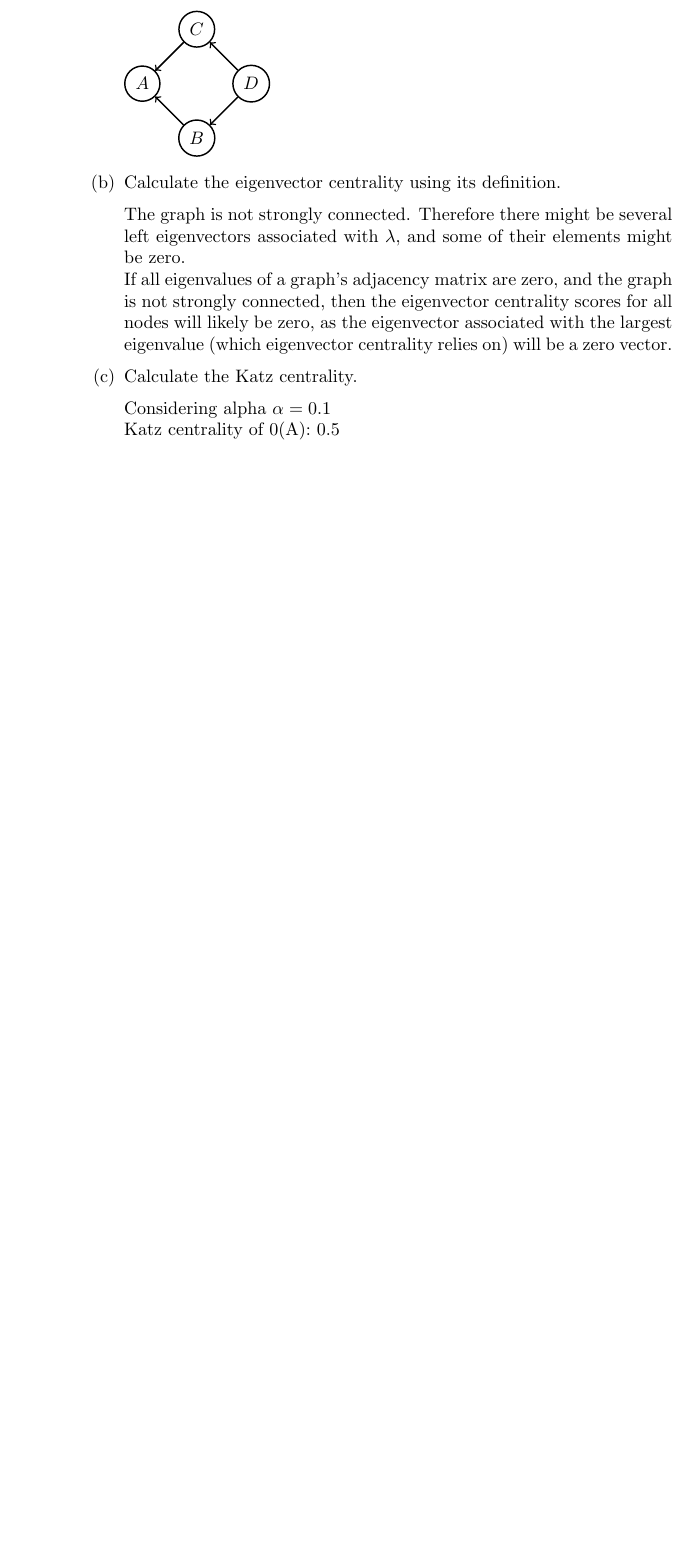
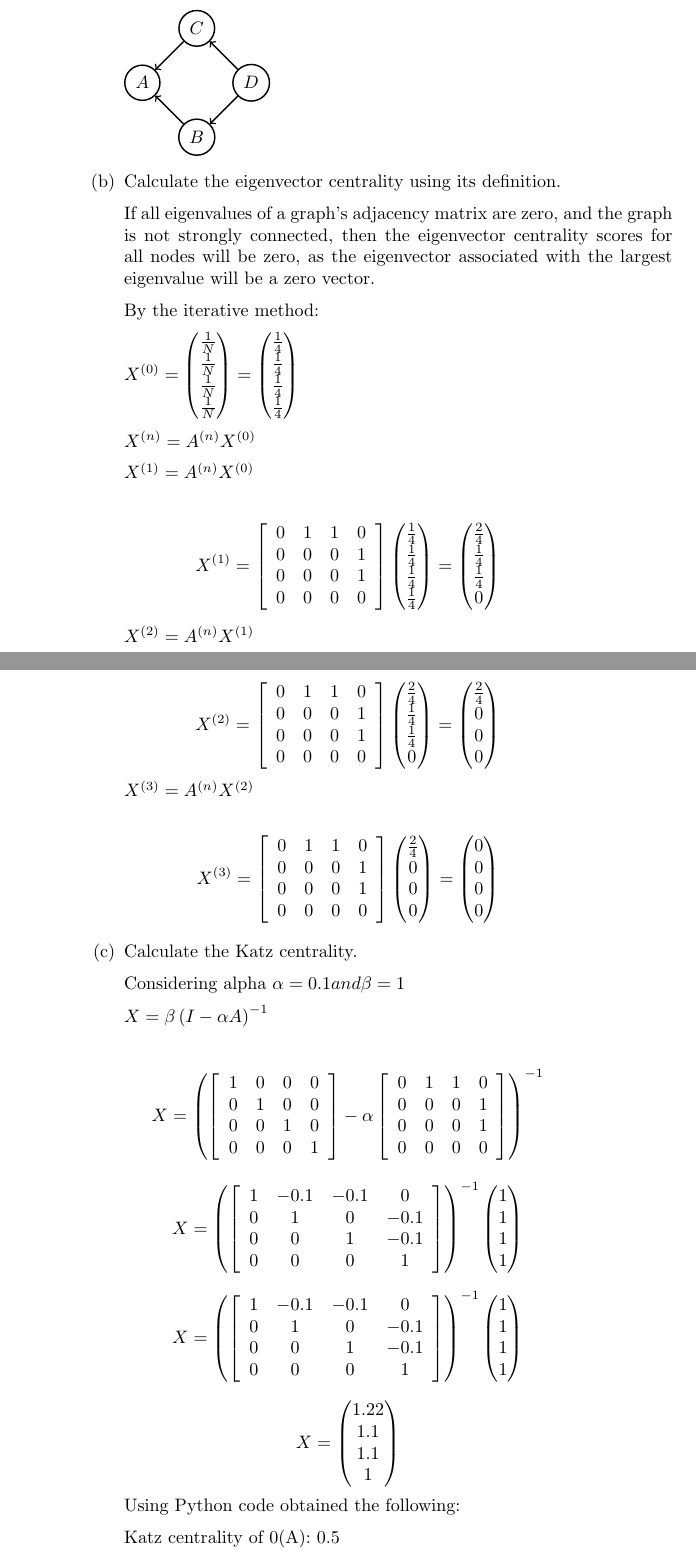
Before and after one commit to renanmb/MAD6306-Complex-Networks, a LaTeX problem sheet (HW3/CN-Homework3-3.tex): part of page 2 of 7 before the commit and two parts of pages 2 and 3 of 8 after it, the two joined at a grey line, cut so that both start at the same text, the shorter picture padded with empty space. Compiled offline with pdfLaTeX.

Commit message:
almost there late

```diff
--- a/HW3/CN-Homework3-3.tex
+++ b/HW3/CN-Homework3-3.tex
@@ -103,12 +103,91 @@ In the following we will indicate with ${\bf 1}$ the column vector with elements
 % #######################
 % Problem 1-b
 % #######################
+% This is explained in the Module 6
 \item Calculate the eigenvector centrality using its definition. \vspace{0.2cm}
 
-The graph is not strongly connected. Therefore there might be several left eigenvectors associated with
-$\lambda$, and some of their elements might be zero.
+% The graph is not strongly connected. Therefore there might be several left eigenvectors associated with $\lambda$, and some of their elements might be zero.
 
-If all eigenvalues of a graph's adjacency matrix are zero, and the graph is not strongly connected, then the eigenvector centrality scores for all nodes will likely be zero, as the eigenvector associated with the largest eigenvalue (which eigenvector centrality relies on) will be a zero vector.
+If all eigenvalues of a graph's adjacency matrix are zero, and the graph is not strongly connected, then the eigenvector centrality scores for all nodes will be zero, as the eigenvector associated with the largest eigenvalue will be a zero vector. \vspace{0.2cm}
+
+By the iterative method: \vspace{0.2cm}
+
+$X^{\left(0\right)} = \begin{pmatrix} \frac{1}{N} \\ \frac{1}{N} \\ \frac{1}{N} \\ \frac{1}{N} \end{pmatrix} = \begin{pmatrix} \frac{1}{4} \\ \frac{1}{4} \\ \frac{1}{4} \\ \frac{1}{4} \end{pmatrix}$ \vspace{0.2cm}
+
+$X^{\left(n\right)} = A^{\left(n\right)}X^{\left(0\right)}$ \vspace{0.2cm}
+
+$X^{\left(1\right)} = A^{\left(n\right)}X^{\left(0\right)}$ \vspace{0.2cm}
+
+\begin{equation*}
+    X^{\left(1\right)}  = \left\lbrack\begin{array}{cccc}
+    0 & 1 & 1 & 0 \\
+    0 & 0 & 0 & 1 \\
+    0 & 0 & 0 & 1 \\
+    0 & 0 & 0 & 0 \\
+    \end{array}\right\rbrack
+    \begin{pmatrix}
+        \frac{1}{4} \\
+        \frac{1}{4} \\
+        \frac{1}{4} \\
+        \frac{1}{4}
+    \end{pmatrix}
+    =
+    \begin{pmatrix}
+        \frac{2}{4} \\
+        \frac{1}{4} \\
+        \frac{1}{4} \\
+        0
+    \end{pmatrix}
+\end{equation*}
+
+$X^{\left(2\right)} = A^{\left(n\right)}X^{\left(1\right)}$ \vspace{0.2cm}
+
+\begin{equation*}
+    X^{\left(2\right)}  = \left\lbrack\begin{array}{cccc}
+    0 & 1 & 1 & 0 \\
+    0 & 0 & 0 & 1 \\
+    0 & 0 & 0 & 1 \\
+    0 & 0 & 0 & 0 \\
+    \end{array}\right\rbrack
+    \begin{pmatrix}
+        \frac{2}{4} \\
+        \frac{1}{4} \\
+        \frac{1}{4} \\
+        0
+    \end{pmatrix}
+    =
+    \begin{pmatrix}
+        \frac{2}{4} \\
+        0 \\
+        0 \\
+        0
+    \end{pmatrix}
+\end{equation*}
+
+$X^{\left(3\right)} = A^{\left(n\right)}X^{\left(2\right)}$ \vspace{0.2cm}
+
+\begin{equation*}
+    X^{\left(3\right)}  = \left\lbrack\begin{array}{cccc}
+    0 & 1 & 1 & 0 \\
+    0 & 0 & 0 & 1 \\
+    0 & 0 & 0 & 1 \\
+    0 & 0 & 0 & 0 \\
+    \end{array}\right\rbrack
+    \begin{pmatrix}
+        \frac{2}{4} \\
+        0 \\
+        0 \\
+        0
+    \end{pmatrix}
+    =
+    \begin{pmatrix}
+        0 \\
+        0 \\
+        0 \\
+        0
+    \end{pmatrix}
+\end{equation*}
+
 
 \vspace{0.2cm}
 % #######################
@@ -116,7 +195,7 @@ If all eigenvalues of a graph's adjacency matrix are zero, and the graph is not
 % #######################
 \item Calculate the Katz centrality. \vspace{0.2cm}
 
-Considering alpha $\alpha = 0.1$
+Considering alpha $\alpha = 0.1 and \beta = 1$ \vspace{0.2cm}
 
-Katz centrality of 0(A): 0.5
+$X = \beta \left(I - \alpha A\right)^{-1}$ \vspace{0.2cm}
 
@@ -124,4 +202,69 @@ Katz centrality of 1(B): 0.5
 
-Katz centrality of 2(C): 0.5
+\begin{equation*}
+    {X}  =
+    \left(
+    \left\lbrack\begin{array}{cccc}
+    1 & 0 & 0 & 0 \\
+    0 & 1 & 0 & 0 \\
+    0 & 0 & 1 & 0 \\
+    0 & 0 & 0 & 1 \\
+    \end{array}\right\rbrack
+    - \alpha
+    \left\lbrack\begin{array}{cccc}
+    0 & 1 & 1 & 0 \\
+    0 & 0 & 0 & 1 \\
+    0 & 0 & 0 & 1 \\
+    0 & 0 & 0 & 0 \\
+    \end{array}\right\rbrack
+    \right)^{-1}
+\end{equation*}
 
-Katz centrality of 3(D): 0.5
+\begin{equation*}
+    {X}  =
+    \left(
+    \left\lbrack\begin{array}{cccc}
+    1 & -0.1 & -0.1 & 0 \\
+    0 & 1 & 0 & -0.1 \\
+    0 & 0 & 1 & -0.1 \\
+    0 & 0 & 0 & 1 \\
+    \end{array}\right\rbrack
+    \right)^{-1}
+    \begin{pmatrix}
+        1 \\
+        1 \\
+        1 \\
+        1
+    \end{pmatrix}
+\end{equation*}
+
+\begin{equation*}
+    {X}  =
+    \left(
+    \left\lbrack\begin{array}{cccc}
+    1 & -0.1 & -0.1 & 0 \\
+    0 & 1 & 0 & -0.1 \\
+    0 & 0 & 1 & -0.1 \\
+    0 & 0 & 0 & 1 \\
+    \end{array}\right\rbrack
+    \right)^{-1}
+    \begin{pmatrix}
+        1 \\
+        1 \\
+        1 \\
+        1
+    \end{pmatrix}
+\end{equation*}
+
+\begin{equation*}
+    {X}  =
+    \begin{pmatrix}
+        1.22 \\
+        1.1 \\
+        1.1 \\
+        1
+    \end{pmatrix}
+\end{equation*}
+
+Using Python code obtained the following: \vspace{0.2cm}
+
+Katz centrality of 0(A): 0.5 \vspace{0.2cm}
```
Also changed, not shown: HW3/CN-Homework3-3.pdf, HW3/CN-Homework3-3.tex (53 more changed lines), 1 other file.
